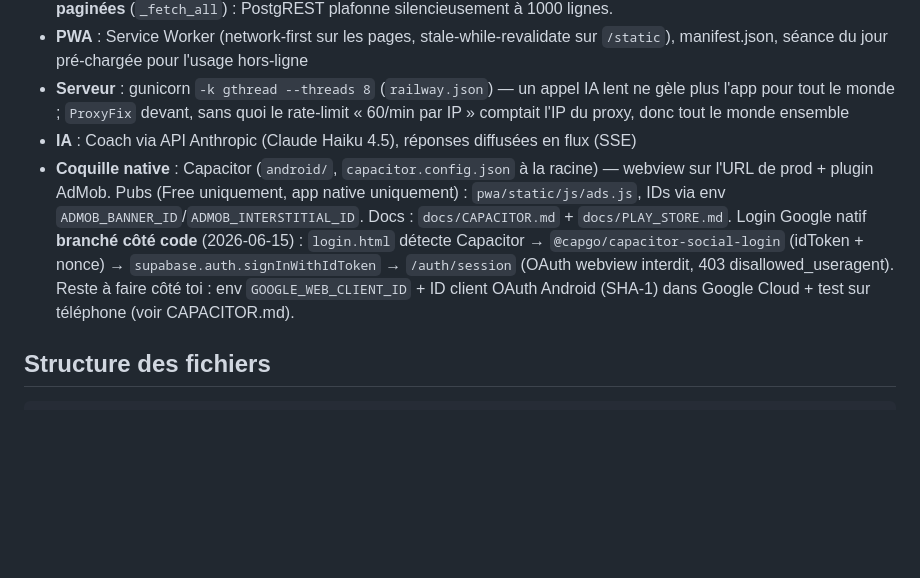
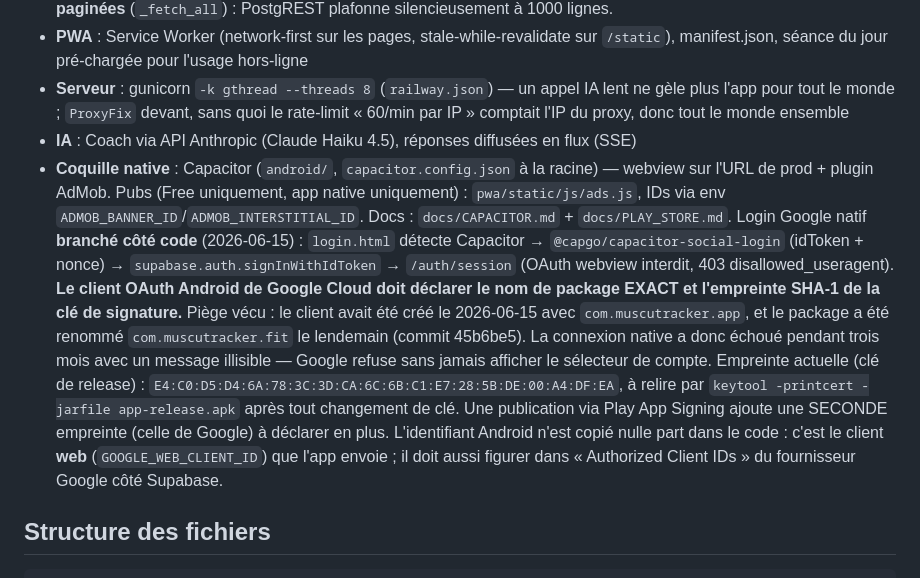
Before and after one commit to morauxpaul-jpg/mon-app-muscu, a Markdown page: CONTEXT.md, the part around the change. GitHub-like rendering; blank space fills up the shorter version.

Commit message:
docs(context): pourquoi la connexion Google native échouait
Le client OAuth Android avait été créé le 15 juin avec le package
com.muscutracker.app ; le package a été renommé com.muscutracker.fit le
lendemain (45b6be5). Google refusait donc l'app sans jamais afficher le
sélecteur de compte, avec un message illisible.

CONTEXT.md disait « reste à faire : ID client OAuth Android » — c'était
fait, mais périmé. La note explique maintenant ce qui doit correspondre
exactement, comment relire l'empreinte, et que Play App Signing en ajoute
une seconde.

Co-Authored-By: Claude Opus 5 <noreply@anthropic.com>

```diff
--- a/CONTEXT.md
+++ b/CONTEXT.md
@@ -10,7 +10,7 @@ PWA Flask (Python) avec Supabase (PostgreSQL) en backend, déployée sur Railway
 - **PWA** : Service Worker (network-first sur les pages, stale-while-revalidate sur `/static`), manifest.json, séance du jour pré-chargée pour l'usage hors-ligne
 - **Serveur** : gunicorn `-k gthread --threads 8` (`railway.json`) — un appel IA lent ne gèle plus l'app pour tout le monde ; `ProxyFix` devant, sans quoi le rate-limit « 60/min par IP » comptait l'IP du proxy, donc tout le monde ensemble
 - **IA** : Coach via API Anthropic (Claude Haiku 4.5), réponses diffusées en flux (SSE)
-- **Coquille native** : Capacitor (`android/`, `capacitor.config.json` à la racine) — webview sur l'URL de prod + plugin AdMob. Pubs (Free uniquement, app native uniquement) : `pwa/static/js/ads.js`, IDs via env `ADMOB_BANNER_ID`/`ADMOB_INTERSTITIAL_ID`. Docs : `docs/CAPACITOR.md` + `docs/PLAY_STORE.md`. Login Google natif **branché côté code** (2026-06-15) : `login.html` détecte Capacitor → `@capgo/capacitor-social-login` (idToken + nonce) → `supabase.auth.signInWithIdToken` → `/auth/session` (OAuth webview interdit, 403 disallowed_useragent). Reste à faire côté toi : env `GOOGLE_WEB_CLIENT_ID` + ID client OAuth Android (SHA-1) dans Google Cloud + test sur téléphone (voir CAPACITOR.md).
+- **Coquille native** : Capacitor (`android/`, `capacitor.config.json` à la racine) — webview sur l'URL de prod + plugin AdMob. Pubs (Free uniquement, app native uniquement) : `pwa/static/js/ads.js`, IDs via env `ADMOB_BANNER_ID`/`ADMOB_INTERSTITIAL_ID`. Docs : `docs/CAPACITOR.md` + `docs/PLAY_STORE.md`. Login Google natif **branché côté code** (2026-06-15) : `login.html` détecte Capacitor → `@capgo/capacitor-social-login` (idToken + nonce) → `supabase.auth.signInWithIdToken` → `/auth/session` (OAuth webview interdit, 403 disallowed_useragent). **Le client OAuth Android de Google Cloud doit déclarer le nom de package EXACT et l'empreinte SHA-1 de la clé de signature.** Piège vécu : le client avait été créé le 2026-06-15 avec `com.muscutracker.app`, et le package a été renommé `com.muscutracker.fit` le lendemain (commit 45b6be5). La connexion native a donc échoué pendant trois mois avec un message illisible — Google refuse sans jamais afficher le sélecteur de compte. Empreinte actuelle (clé de release) : `E4:C0:D5:D4:6A:78:3C:3D:CA:6C:6B:C1:E7:28:5B:DE:00:A4:DF:EA`, à relire par `keytool -printcert -jarfile app-release.apk` après tout changement de clé. Une publication via Play App Signing ajoute une SECONDE empreinte (celle de Google) à déclarer en plus. L'identifiant Android n'est copié nulle part dans le code : c'est le client **web** (`GOOGLE_WEB_CLIENT_ID`) que l'app envoie ; il doit aussi figurer dans « Authorized Client IDs » du fournisseur Google côté Supabase.
 
 ## Structure des fichiers
 
```
